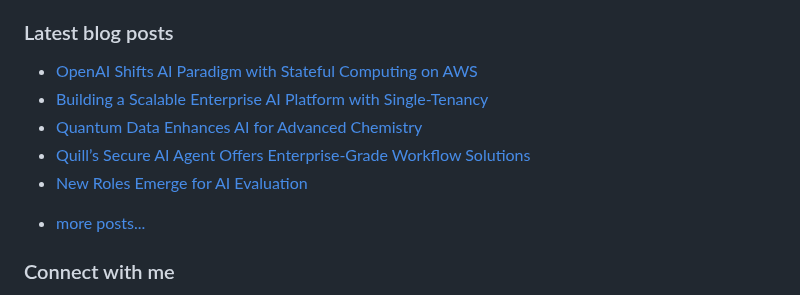
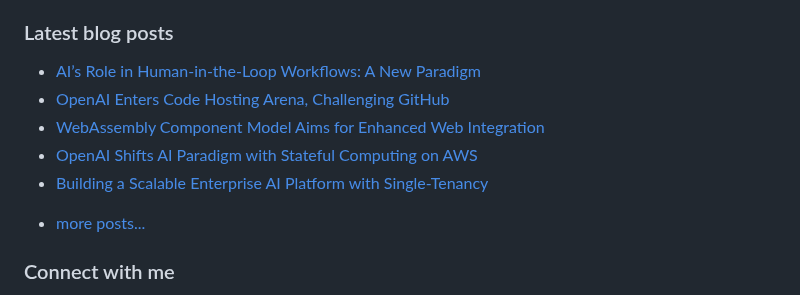
Before and after one commit to vpodk/vpodk, a Markdown page: README.md, the part around the change. Drawn GitHub-style.

Commit message:
Updated with the latest blog posts

```diff
--- a/README.md
+++ b/README.md
@@ -7,11 +7,11 @@ This experience allows me to code in most programming languages and technologies
 ### Latest blog posts
 
 <!-- BLOG-POST-LIST:START -->
+- [AI’s Role in Human-in-the-Loop Workflows: A New Paradigm](https://pub.towardsai.net/ais-role-in-human-in-the-loop-workflows-a-new-paradigm-6bdf7ee3f0a4?source=rss-22947912adc0------2)
+- [OpenAI Enters Code Hosting Arena, Challenging GitHub](https://levelup.gitconnected.com/openai-enters-code-hosting-arena-challenging-github-1194a0685082?source=rss-22947912adc0------2)
+- [WebAssembly Component Model Aims for Enhanced Web Integration](https://blog.stackademic.com/webassembly-component-model-aims-for-enhanced-web-integration-54dc216f1376?source=rss-22947912adc0------2)
 - [OpenAI Shifts AI Paradigm with Stateful Computing on AWS](https://aws.plainenglish.io/openai-shifts-ai-paradigm-with-stateful-computing-on-aws-1b4890194a66?source=rss-22947912adc0------2)
 - [Building a Scalable Enterprise AI Platform with Single-Tenancy](https://medium.com/frontiers-of-data-science/building-a-scalable-enterprise-ai-platform-with-single-tenancy-65428af20498?source=rss-22947912adc0------2)
-- [Quantum Data Enhances AI for Advanced Chemistry](https://medium.com/data-science-collective/quantum-data-enhances-ai-for-advanced-chemistry-2755a02572af?source=rss-22947912adc0------2)
-- [Quill’s Secure AI Agent Offers Enterprise-Grade Workflow Solutions](https://medium.com/majordigest/quills-secure-ai-agent-offers-enterprise-grade-workflow-solutions-f80cd7792686?source=rss-22947912adc0------2)
-- [New Roles Emerge for AI Evaluation](https://pub.aimind.so/new-roles-emerge-for-ai-evaluation-9096c01d8f79?source=rss-22947912adc0------2)
 <!-- BLOG-POST-LIST:END -->
 - [more posts...](https://medium.com/@vpodk)
 
```
